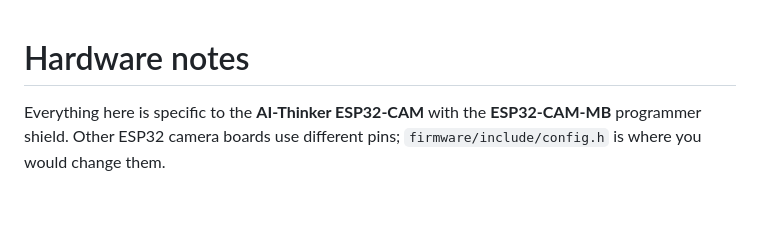
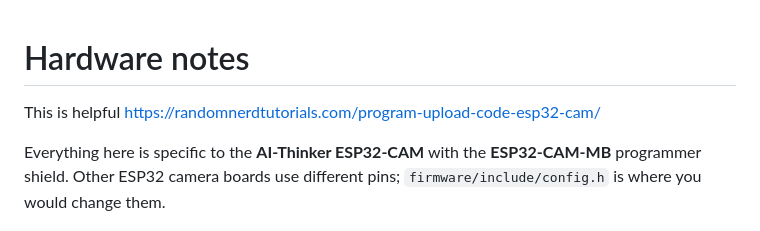
Before and after one commit to kaoticfen/esp32CamChecker, a Markdown page: docs/HARDWARE.md, the part around the change. Rendered like a GitHub page; blank space fills up the shorter version.

Commit message:
Adding helpful link to hardware setup

```diff
--- a/docs/HARDWARE.md
+++ b/docs/HARDWARE.md
@@ -1,4 +1,6 @@
 # Hardware notes
+
+This is helpful https://randomnerdtutorials.com/program-upload-code-esp32-cam/
 
 Everything here is specific to the **AI-Thinker ESP32-CAM** with the
 **ESP32-CAM-MB** programmer shield. Other ESP32 camera boards use different
```
